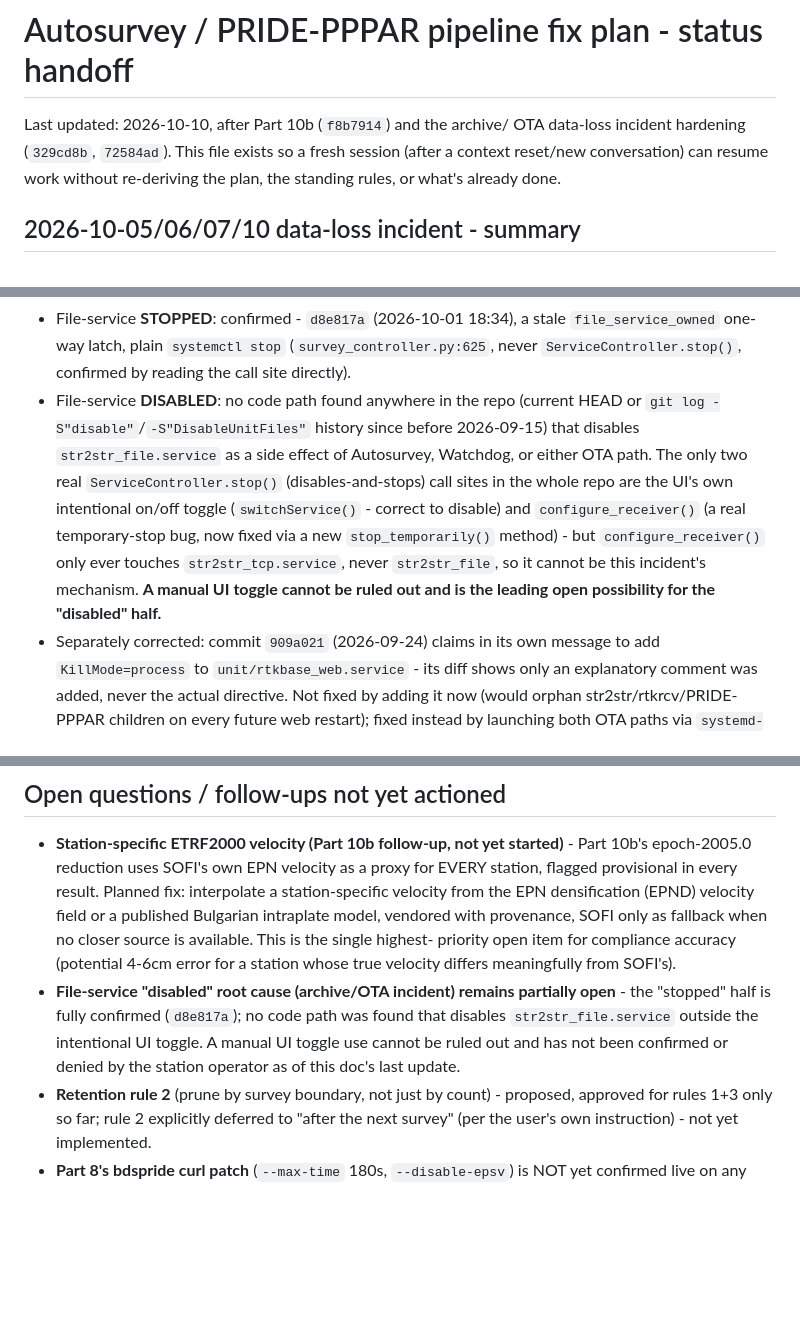
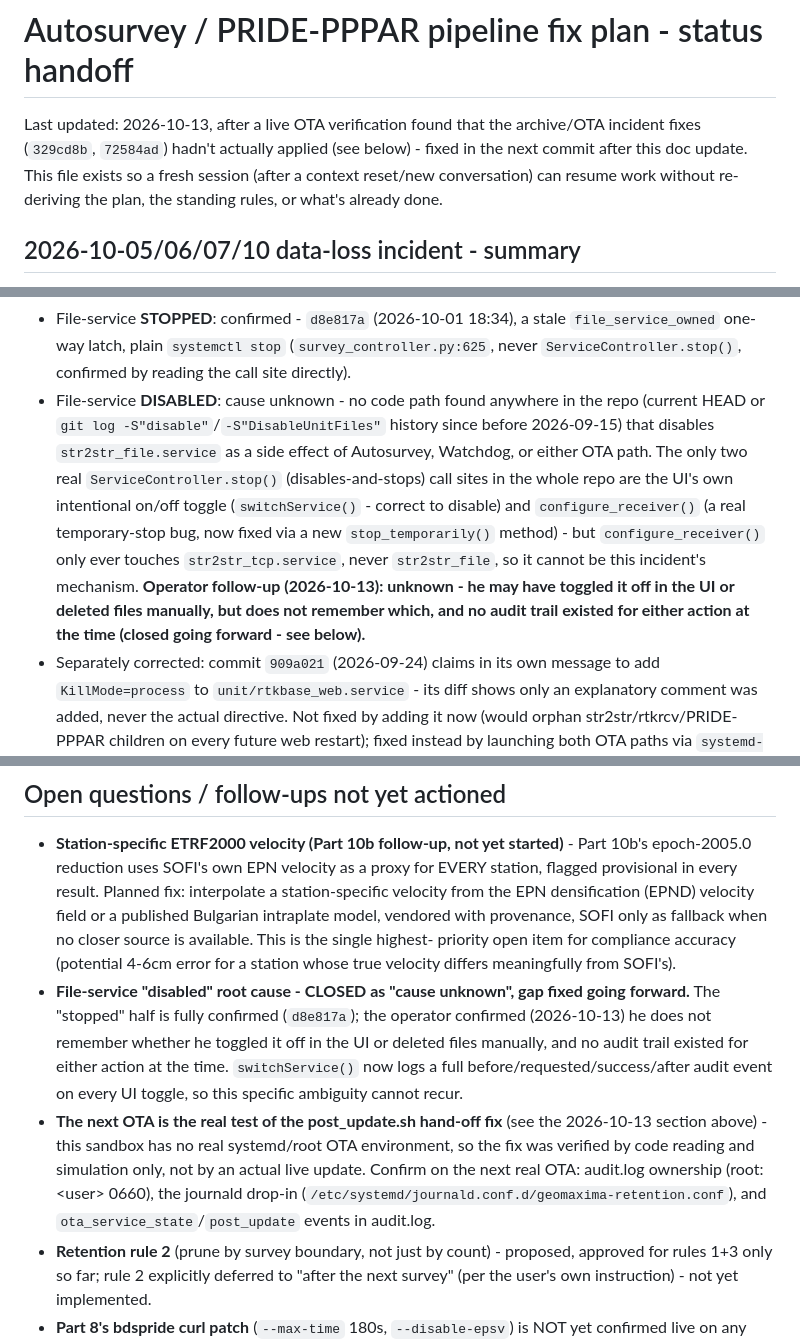
Before and after one commit to peshovp/RPI-BS, a Markdown page: docs/autosurvey_status.md, 3 parts joined by grey strips. Rendered like a GitHub page; blank space fills up the shorter version.

```diff
--- a/docs/autosurvey_status.md
+++ b/docs/autosurvey_status.md
@@ -1,10 +1,11 @@
 # Autosurvey / PRIDE-PPPAR pipeline fix plan - status handoff
 
-Last updated: 2026-10-10, after Part 10b (`f8b7914`) and the archive/
-OTA data-loss incident hardening (`329cd8b`, `72584ad`). This file
-exists so a fresh session (after a context reset/new conversation) can
-resume work without re-deriving the plan, the standing rules, or what's
-already done.
+Last updated: 2026-10-13, after a live OTA verification found that the
+archive/OTA incident fixes (`329cd8b`, `72584ad`) hadn't actually
+applied (see below) - fixed in the next commit after this doc update.
+This file exists so a fresh session (after a context reset/new
+conversation) can resume work without re-deriving the plan, the
+standing rules, or what's already done.
 
 ## 2026-10-05/06/07/10 data-loss incident - summary
 
@@ -37,18 +38,21 @@ inspection:**
   stale `file_service_owned` one-way latch, plain `systemctl stop`
   (`survey_controller.py:625`, never `ServiceController.stop()`,
   confirmed by reading the call site directly).
-- File-service **DISABLED**: no code path found anywhere in the repo
-  (current HEAD or `git log -S"disable"`/`-S"DisableUnitFiles"` history
-  since before 2026-09-15) that disables `str2str_file.service` as a
-  side effect of Autosurvey, Watchdog, or either OTA path. The only two
-  real `ServiceController.stop()` (disables-and-stops) call sites in
-  the whole repo are the UI's own intentional on/off toggle
+- File-service **DISABLED**: cause unknown - no code path found
+  anywhere in the repo (current HEAD or `git log
+  -S"disable"`/`-S"DisableUnitFiles"` history since before 2026-09-15)
+  that disables `str2str_file.service` as a side effect of Autosurvey,
+  Watchdog, or either OTA path. The only two real
+  `ServiceController.stop()` (disables-and-stops) call sites in the
+  whole repo are the UI's own intentional on/off toggle
   (`switchService()` - correct to disable) and `configure_receiver()`
   (a real temporary-stop bug, now fixed via a new `stop_temporarily()`
   method) - but `configure_receiver()` only ever touches
   `str2str_tcp.service`, never `str2str_file`, so it cannot be this
-  incident's mechanism. **A manual UI toggle cannot be ruled out and is
-  the leading open possibility for the "disabled" half.**
+  incident's mechanism. **Operator follow-up (2026-10-13): unknown - he
+  may have toggled it off in the UI or deleted files manually, but does
+  not remember which, and no audit trail existed for either action at
+  the time (closed going forward - see below).**
 - Separately corrected: commit `909a021` (2026-09-24) claims in its own
   message to add `KillMode=process` to `unit/rtkbase_web.service` -
   its diff shows only an explanatory comment was added, never the
@@ -164,12 +214,20 @@ Windows/Git-Bash run alone.
   when no closer source is available. This is the single highest-
   priority open item for compliance accuracy (potential 4-6cm error
   for a station whose true velocity differs meaningfully from SOFI's).
-- **File-service "disabled" root cause (archive/OTA incident) remains
-  partially open** - the "stopped" half is fully confirmed
-  (`d8e817a`); no code path was found that disables
-  `str2str_file.service` outside the intentional UI toggle. A manual
-  UI toggle use cannot be ruled out and has not been confirmed or
-  denied by the station operator as of this doc's last update.
+- **File-service "disabled" root cause - CLOSED as "cause unknown",
+  gap fixed going forward.** The "stopped" half is fully confirmed
+  (`d8e817a`); the operator confirmed (2026-10-13) he does not remember
+  whether he toggled it off in the UI or deleted files manually, and no
+  audit trail existed for either action at the time. `switchService()`
+  now logs a full before/requested/success/after audit event on every
+  UI toggle, so this specific ambiguity cannot recur.
+- **The next OTA is the real test of the post_update.sh hand-off fix**
+  (see the 2026-10-13 section above) - this sandbox has no real
+  systemd/root OTA environment, so the fix was verified by code reading
+  and simulation only, not by an actual live update. Confirm on the
+  next real OTA: audit.log ownership (root:\<user\> 0660), the journald
+  drop-in (`/etc/systemd/journald.conf.d/geomaxima-retention.conf`),
+  and `ota_service_state`/`post_update` events in audit.log.
 - **Retention rule 2** (prune by survey boundary, not just by count) -
   proposed, approved for rules 1+3 only so far; rule 2 explicitly
   deferred to "after the next survey" (per the user's own instruction) -
```
Also changed, not shown: other parts of docs/autosurvey_status.md (+58 -9 lines).
